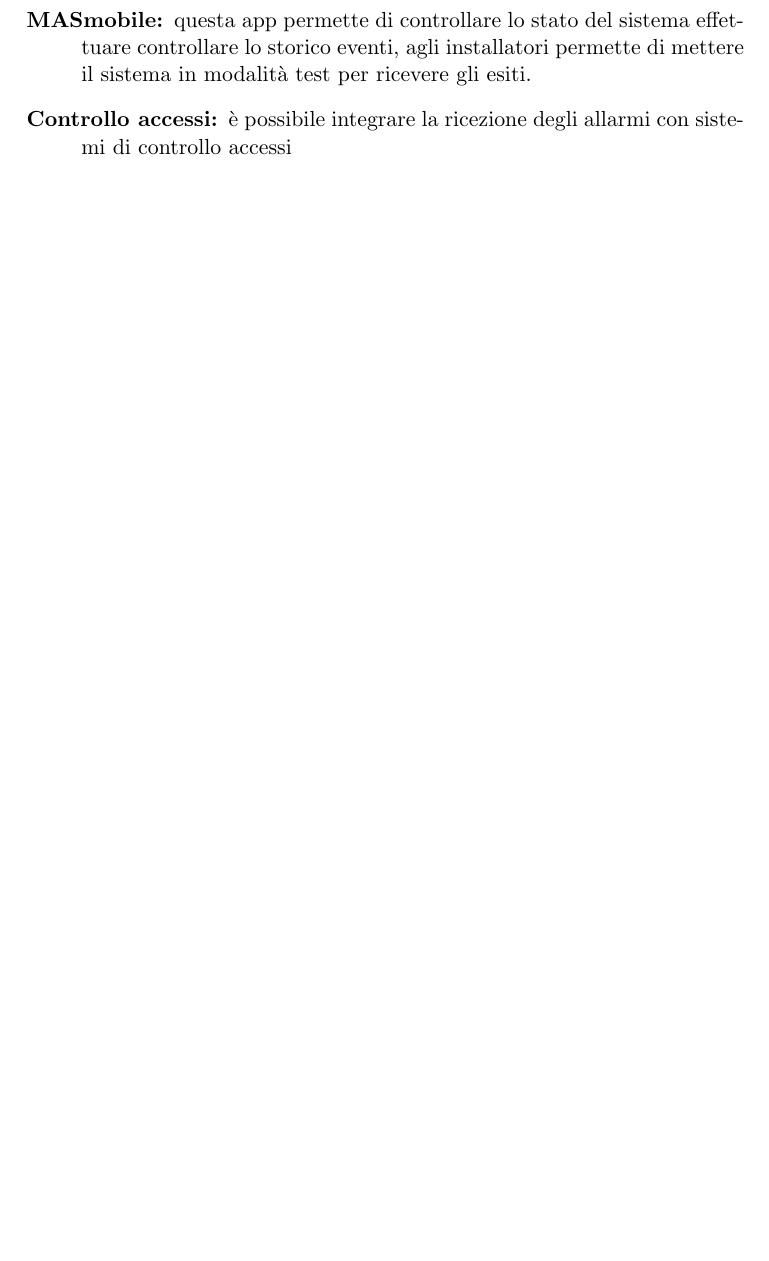
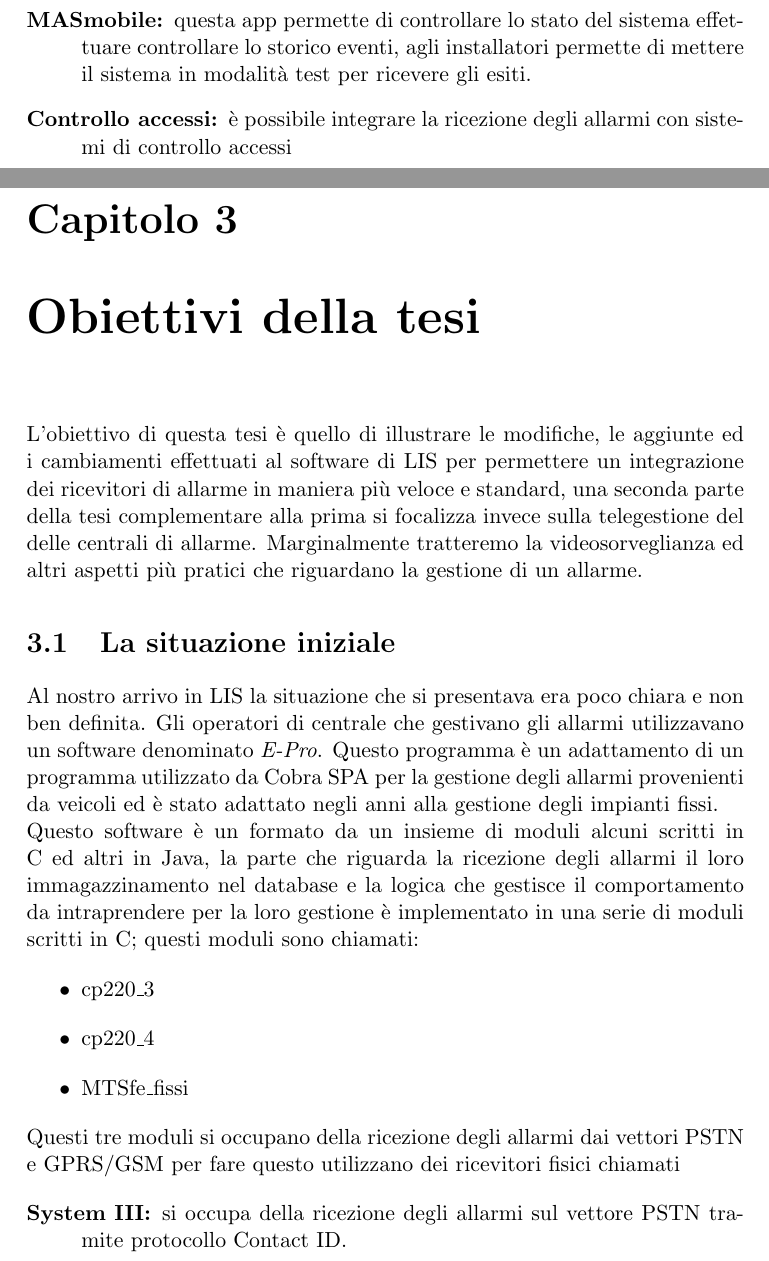
Before and after one commit to giane88/TesiSpecialistica, a LaTeX thesis (tesi.tex, which reads capitolo3.tex): part of page 22 of 25 before the commit and two parts of pages 22 and 23 of 31 after it, the two joined at a grey line, cut so that both start at the same text, the shorter picture padded with empty space. The pictures show the PDF file tesi.pdf that the author committed with the source.

Commit message:
Struttura capito3 e 4

```diff
--- /dev/null
+++ b/capitolo3.tex
@@ -0,0 +1,23 @@
+\chapter{Obiettivi della tesi}
+\label{capitolo3}
+\thispagestyle{empty}
+
+L'obiettivo di questa tesi è quello di illustrare le modifiche, le aggiunte ed i cambiamenti effettuati al software di LIS per permettere un integrazione dei ricevitori di allarme in maniera più veloce e standard, una seconda parte della tesi complementare alla prima si focalizza invece sulla telegestione del delle centrali di allarme. Marginalmente tratteremo la videosorveglianza ed altri aspetti più pratici che riguardano la gestione di un allarme.
+\section{La situazione iniziale}
+Al nostro arrivo in LIS la situazione che si presentava era poco chiara e non ben definita. Gli operatori di centrale che gestivano gli allarmi utilizzavano un software denominato \emph{E-Pro}. Questo programma è un adattamento di un programma utilizzato da Cobra SPA per la gestione degli allarmi provenienti da veicoli ed è stato adattato  negli anni alla gestione degli impianti fissi.\\
+Questo software è un formato da un insieme di moduli alcuni scritti in C ed altri in Java, la parte che riguarda la ricezione degli allarmi il loro immagazzinamento nel database e la logica che gestisce il comportamento da intraprendere per la loro gestione è implementato in una serie di moduli scritti in C; questi moduli sono chiamati:
+\begin{itemize}
+	\item cp220\_3
+	\item cp220\_4
+	\item MTSfe\_fissi
+\end{itemize}
+Questi tre moduli si occupano della ricezione degli allarmi dai vettori PSTN e GPRS/GSM per fare questo utilizzano dei ricevitori fisici chiamati
+\begin{description}
+	\item[System III:] si occupa della ricezione degli allarmi sul vettore PSTN tramite protocollo Contact ID.
+	\item[OHLan:] questo ricevitore è un PC fisico collegato in LAN sul quale è installato un software della UTC Fire \& Security che si occupa della ricezione tramite protocollo proprietario degli allarmi provenienti dalle centrali UTC.
+	\item[Modem GSM:] più di un modem GSM è collegato ad una porta multiseriale connessa nella rete locale questi modem permettono la ricezione degli allarmi tramite vettore GSM e GPRS.
+\end{description}
+Per quanto riguarda la parte Java essa si occupa dell'interazione con l'operatore e quindi il compito di questi moduli è quello di prelevare gli allarmi dal database e mostrarli all'operatore, inoltre, questi moduli si occupano di tenere traccia di tutte le azioni eseguite dall'operatore. Infine, questa parte è strutturata in modo da garantire la multiutenza, infatti, questi moduli sono scritti in Java EE e sono eseguiti su di un server JBoss in modo da permettere l'esecuzione di più sessioni contemporaneamente.
+\begin{figure}
+\centering
+\includegraphics[width=0.7\linewidth]{pictures/struttura.png}
@@ -0,0 +40 @@
+\end{description}
@@ -0,0 +44,10 @@
+\subsection{cp220\_4}
+Questo modulo si occupa della logica della gestione degli allarmi per capire meglio il funzionamento di questo modulo facciamo un esempio e consideriamo un
+\subsection{MTSfe}
+\subsection{E-Pro}
+\section{Obiettivi della tesi}
+\subsection{Integrazione di nuovi protocolli in minor tempo}
+\subsection{Strutturazione del software}
+\subsection{Telegestione}
+\subsection{Utilizzo di nuovi vettori di comunicazione}
+\section{Problematiche legate al software preesistente}
```
Also changed, not shown: capitolo4.tex (added, +8 -0 lines), tesi.tex (+2 -2 lines), pictures/struttura.png (added), tesi.pdf, capitolo3.tex (19 more changed lines).
